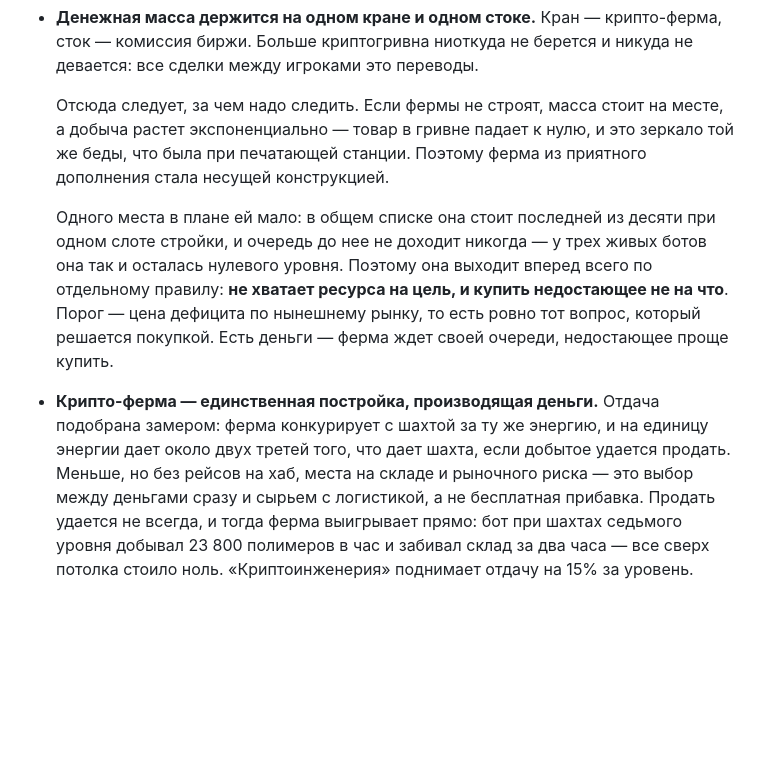
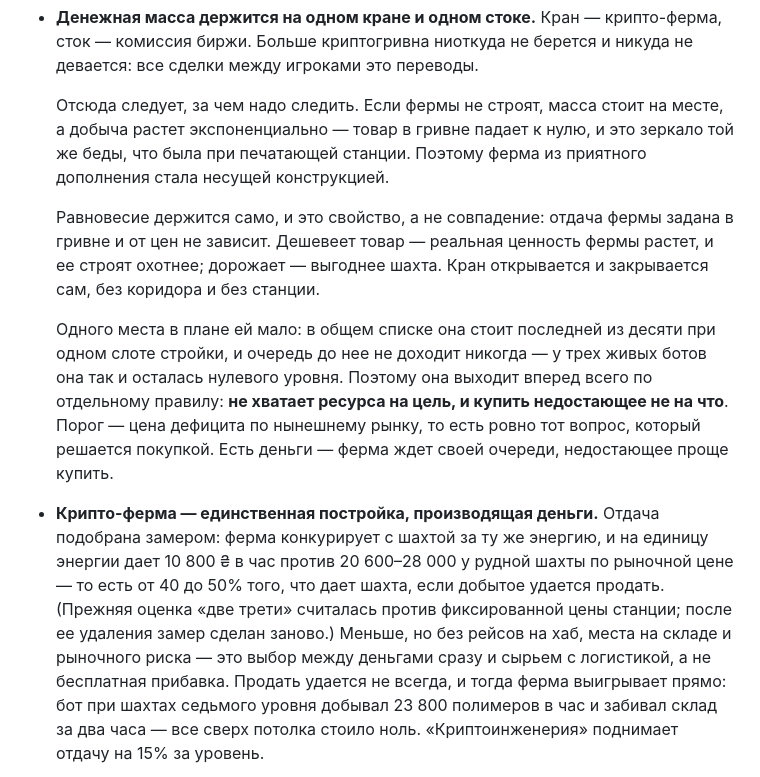
Before and after one commit to kovalenkoserhii2107-maker/SpaceMMO, a Markdown page: CLAUDE.md, the part around the change. Drawn GitHub-style; blank space fills up the shorter version.

Commit message:
docs: замер отдачи фермы против рынка вместо цены станции
Прежняя оценка «две трети от шахты» считалась против фиксированной цены
станции. После ее удаления замер сделан заново по рыночной цене: ферма
дает 10 800 ₴ в час на единицу энергии против 20 600–28 000 у рудной
шахты, то есть 40–50%, а не две трети.

Записано и то, чего в файле не было: равновесие держится само. Отдача
фермы задана в гривне и от цен не зависит, поэтому дешевеющий товар
делает ферму выгоднее, а дорожающий — шахту. Кран открывается
и закрывается сам, без коридора и без станции.

Co-Authored-By: Claude Opus 5 <noreply@anthropic.com>

```diff
--- a/CLAUDE.md
+++ b/CLAUDE.md
@@ -77,6 +77,11 @@
   и это зеркало той же беды, что была при печатающей станции. Поэтому ферма
   из приятного дополнения стала несущей конструкцией.
 
+  Равновесие держится само, и это свойство, а не совпадение: отдача фермы
+  задана в гривне и от цен не зависит. Дешевеет товар — реальная ценность
+  фермы растет, и ее строят охотнее; дорожает — выгоднее шахта. Кран
+  открывается и закрывается сам, без коридора и без станции.
+
   Одного места в плане ей мало: в общем списке она стоит последней из десяти
   при одном слоте стройки, и очередь до нее не доходит никогда — у трех живых
   ботов она так и осталась нулевого уровня. Поэтому она выходит вперед всего
@@ -87,8 +92,10 @@
 
 - **Крипто-ферма — единственная постройка, производящая деньги.** Отдача
   подобрана замером: ферма конкурирует с шахтой за ту же энергию, и на единицу
-  энергии дает около двух третей того, что дает шахта, если добытое удается
-  продать. Меньше, но без рейсов на хаб, места на складе и рыночного риска —
+  энергии дает 10 800 ₴ в час против 20 600–28 000 у рудной шахты по рыночной
+  цене — то есть от 40 до 50% того, что дает шахта, если добытое удается
+  продать. (Прежняя оценка «две трети» считалась против фиксированной цены
+  станции; после ее удаления замер сделан заново.) Меньше, но без рейсов на хаб, места на складе и рыночного риска —
   это выбор между деньгами сразу и сырьем с логистикой, а не бесплатная
   прибавка. Продать удается не всегда, и тогда ферма выигрывает прямо:
   бот при шахтах седьмого уровня добывал 23 800 полимеров в час и забивал
```
